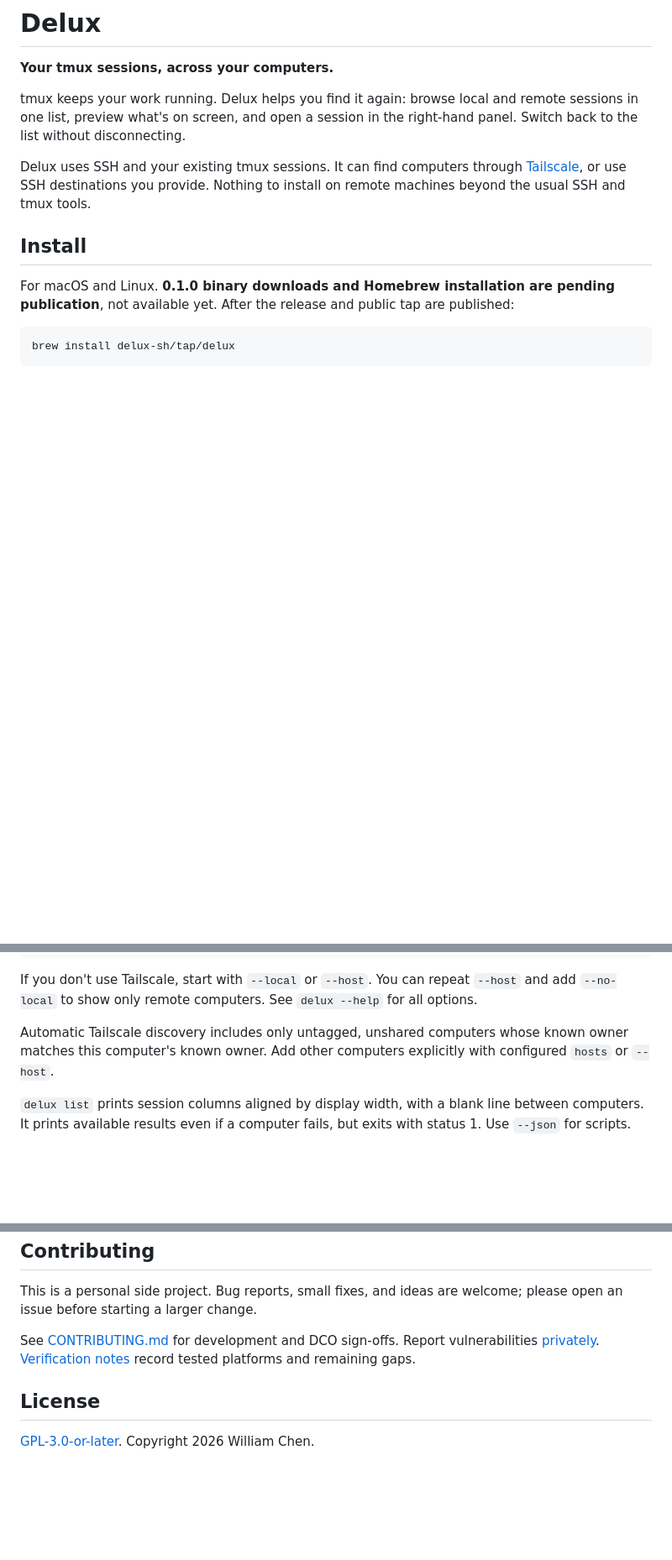
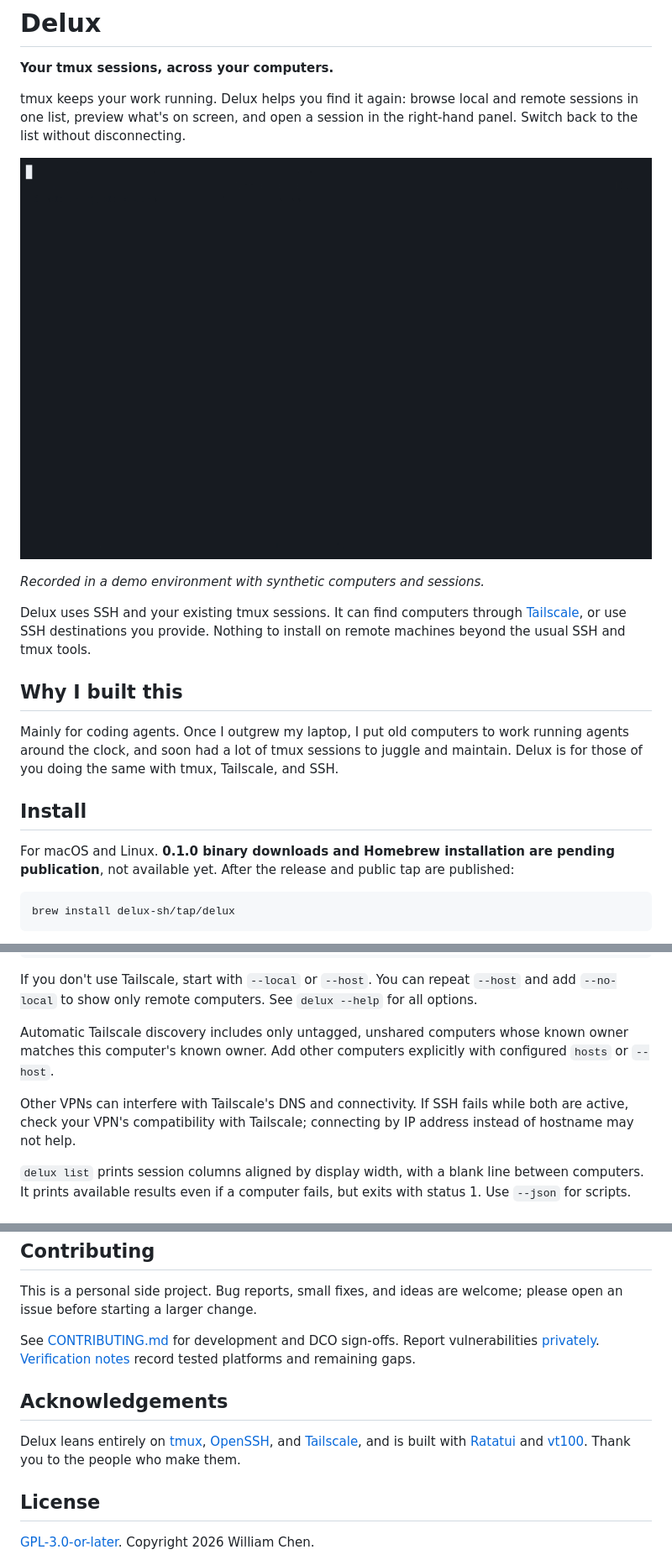
Before and after one commit to delux-sh/delux, a Markdown page: README.md, 3 parts joined by grey strips. Shown at 84% size. Drawn GitHub-style; pictures changed too: docs/demo.gif (added); blank space fills up the shorter version.

```diff
--- a/README.md
+++ b/README.md
@@ -4,7 +4,15 @@
 
 tmux keeps your work running. Delux helps you find it again: browse local and remote sessions in one list, preview what's on screen, and open a session in the right-hand panel. Switch back to the list without disconnecting.
 
+![Delux browsing three computers' tmux sessions, opening one in the right-hand panel, and pinning another](docs/demo.gif)
+
+*Recorded in a demo environment with synthetic computers and sessions.*
+
 Delux uses SSH and your existing tmux sessions. It can find computers through [Tailscale](https://tailscale.com), or use SSH destinations you provide. Nothing to install on remote machines beyond the usual SSH and tmux tools.
+
+## Why I built this
+
+Mainly for coding agents. Once I outgrew my laptop, I put old computers to work running agents around the clock, and soon had a lot of tmux sessions to juggle and maintain. Delux is for those of you doing the same with tmux, Tailscale, and SSH.
 
 ## Install
 
@@ -44,6 +52,8 @@ delux attach dev-box project   # full-terminal attachment, without the picker
 If you don't use Tailscale, start with `--local` or `--host`. You can repeat `--host` and add `--no-local` to show only remote computers. See `delux --help` for all options.
 
 Automatic Tailscale discovery includes only untagged, unshared computers whose known owner matches this computer's known owner. Add other computers explicitly with configured `hosts` or `--host`.
+
+Other VPNs can interfere with Tailscale's DNS and connectivity. If SSH fails while both are active, check your VPN's compatibility with Tailscale; connecting by IP address instead of hostname may not help.
 
 `delux list` prints session columns aligned by display width, with a blank line between computers. It prints available results even if a computer fails, but exits with status 1. Use `--json` for scripts.
 
@@ -102,6 +112,10 @@ This is a personal side project. Bug reports, small fixes, and ideas are welcome
 
 See [CONTRIBUTING.md](CONTRIBUTING.md) for development and DCO sign-offs. Report vulnerabilities [privately](SECURITY.md). [Verification notes](docs/verification.md) record tested platforms and remaining gaps.
 
+## Acknowledgements
+
+Delux leans entirely on [tmux](https://github.com/tmux/tmux), [OpenSSH](https://www.openssh.com), and [Tailscale](https://tailscale.com), and is built with [Ratatui](https://ratatui.rs) and [vt100](https://github.com/doy/vt100-rust). Thank you to the people who make them.
+
 ## License
 
 [GPL-3.0-or-later](LICENSE). Copyright 2026 William Chen.
```
Also changed, not shown: CONTRIBUTING.md (+12 -0 lines), 1 other file.
